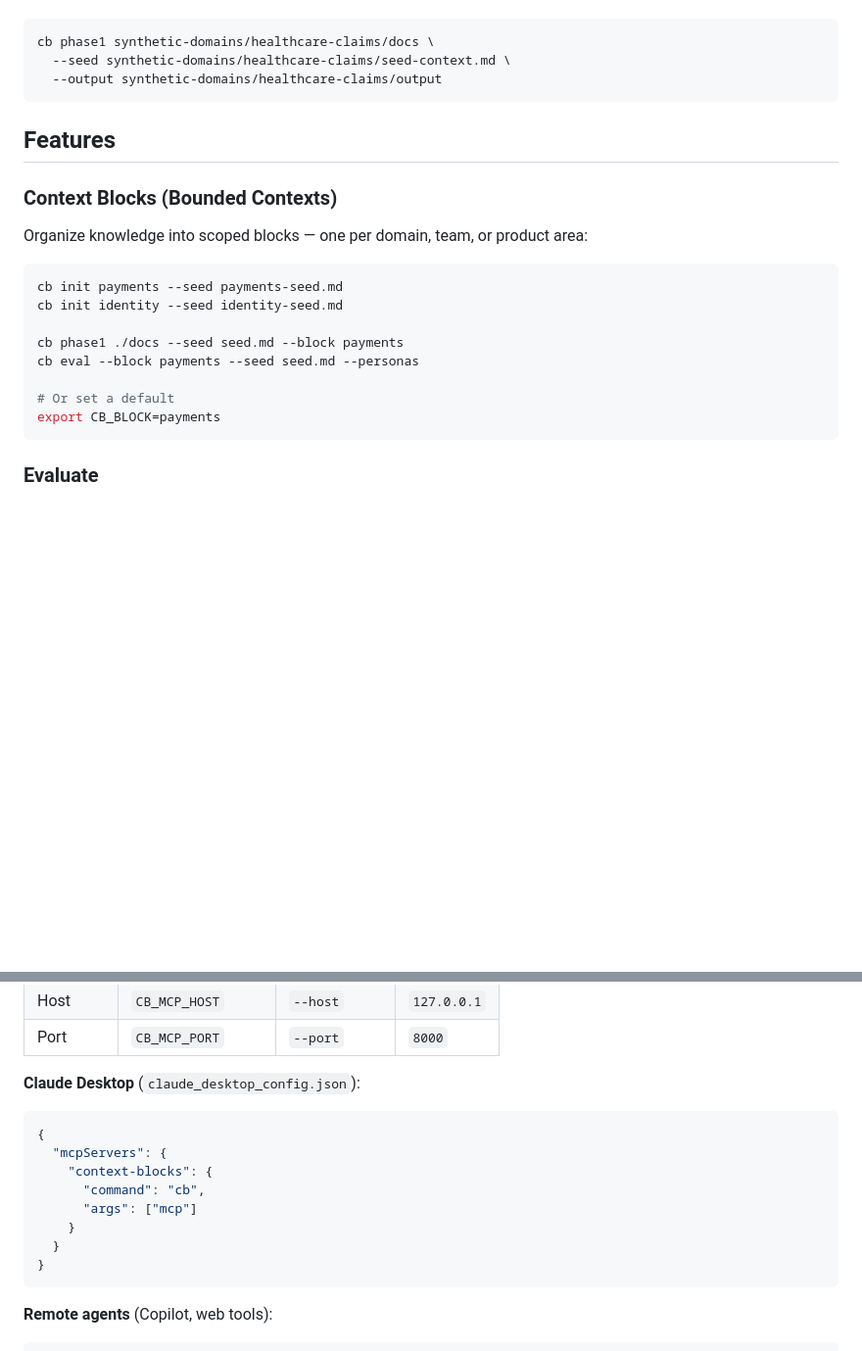
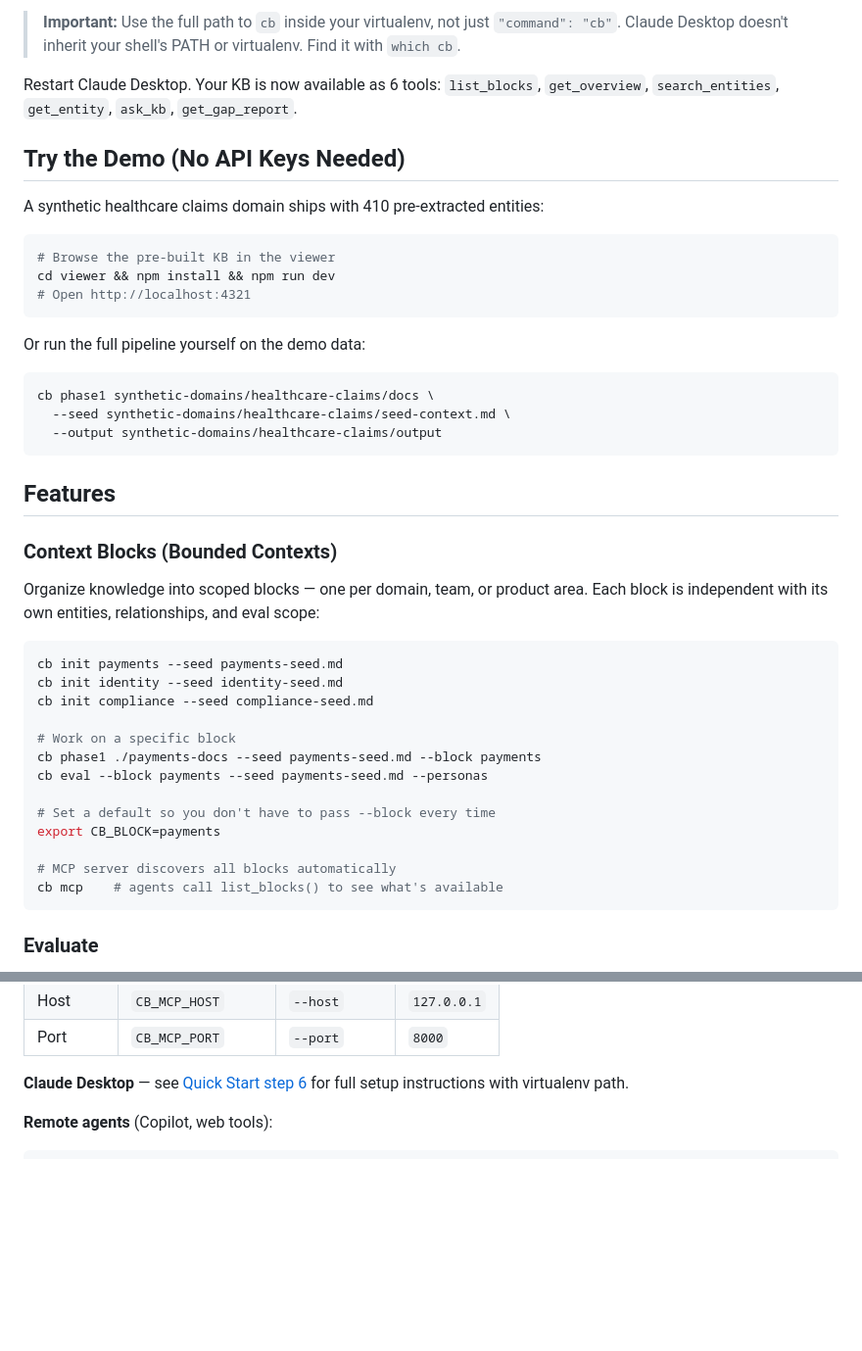
Before and after one commit to ea-toolkit/context-blocks, a Markdown page: README.md, 2 parts joined by grey strips. Shown at 98% size. Rendered like a GitHub page; blank space fills up the shorter version.

````diff
--- a/README.md
+++ b/README.md
@@ -77,3 +135,18 @@ Or run the full pipeline yourself:
+> **Important:** Use the full path to `cb` inside your virtualenv, not just `"command": "cb"`. Claude Desktop doesn't inherit your shell's PATH or virtualenv. Find it with `which cb`.
+
+Restart Claude Desktop. Your KB is now available as 6 tools: `list_blocks`, `get_overview`, `search_entities`, `get_entity`, `ask_kb`, `get_gap_report`.
+
+## Try the Demo (No API Keys Needed)
+
+A synthetic healthcare claims domain ships with 410 pre-extracted entities:
+
+```bash
+# Browse the pre-built KB in the viewer
+cd viewer && npm install && npm run dev
+# Open http://localhost:4321
+```
+
+Or run the full pipeline yourself on the demo data:
 
 ```bash
 cb phase1 synthetic-domains/healthcare-claims/docs \
@@ -85,17 +158,22 @@ cb phase1 synthetic-domains/healthcare-claims/docs \
 
 ### Context Blocks (Bounded Contexts)
 
-Organize knowledge into scoped blocks — one per domain, team, or product area:
+Organize knowledge into scoped blocks — one per domain, team, or product area. Each block is independent with its own entities, relationships, and eval scope:
 
 ```bash
 cb init payments --seed payments-seed.md
 cb init identity --seed identity-seed.md
+cb init compliance --seed compliance-seed.md
 
-cb phase1 ./docs --seed seed.md --block payments
-cb eval --block payments --seed seed.md --personas
+# Work on a specific block
+cb phase1 ./payments-docs --seed payments-seed.md --block payments
+cb eval --block payments --seed payments-seed.md --personas
 
-# Or set a default
+# Set a default so you don't have to pass --block every time
 export CB_BLOCK=payments
+
+# MCP server discovers all blocks automatically
+cb mcp    # agents call list_blocks() to see what's available
 ```
 
 ### Evaluate
@@ -154,18 +232,7 @@ Configure via env vars or CLI flags:
 | Host | `CB_MCP_HOST` | `--host` | `127.0.0.1` |
 | Port | `CB_MCP_PORT` | `--port` | `8000` |
 
-**Claude Desktop** (`claude_desktop_config.json`):
-
-```json
-{
-  "mcpServers": {
-    "context-blocks": {
-      "command": "cb",
-      "args": ["mcp"]
-    }
-  }
-}
-```
+**Claude Desktop** — see [Quick Start step 6](#6-connect-to-claude-desktop-or-any-mcp-client) for full setup instructions with virtualenv path.
 
 **Remote agents** (Copilot, web tools):
 
````
Also changed, not shown: other parts of README.md (+71 -13 lines).
